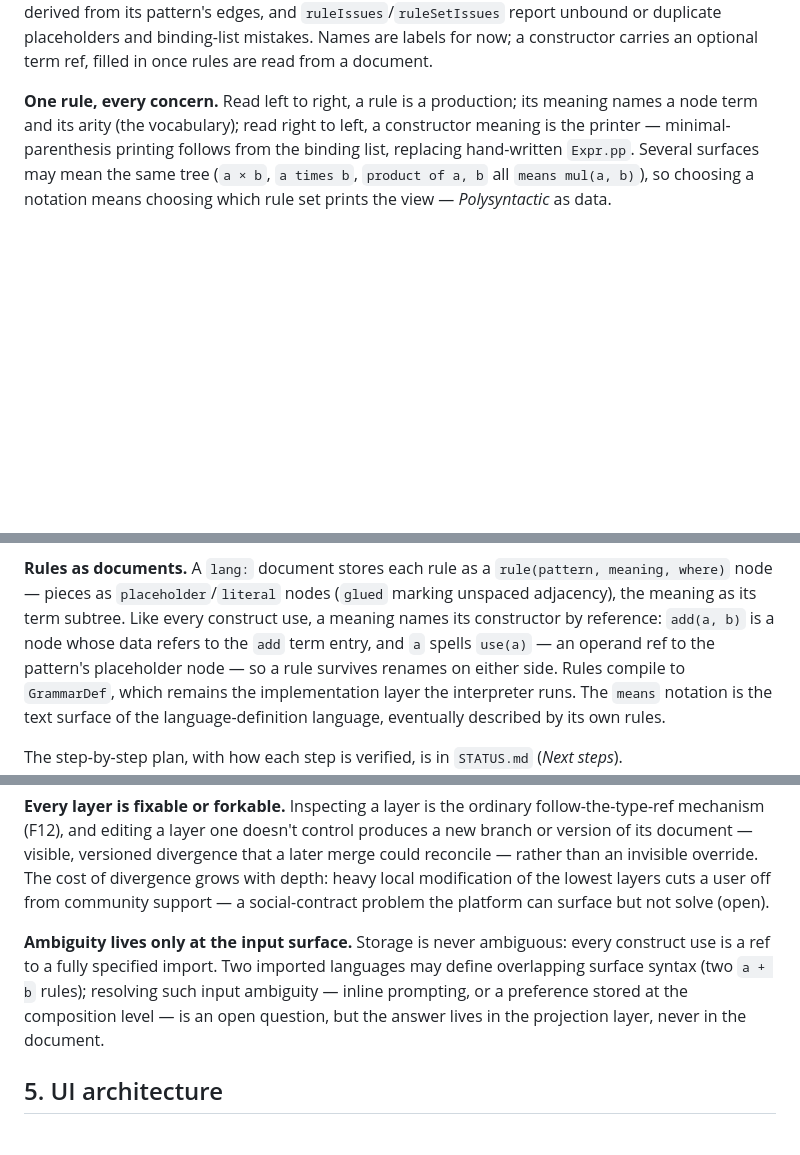
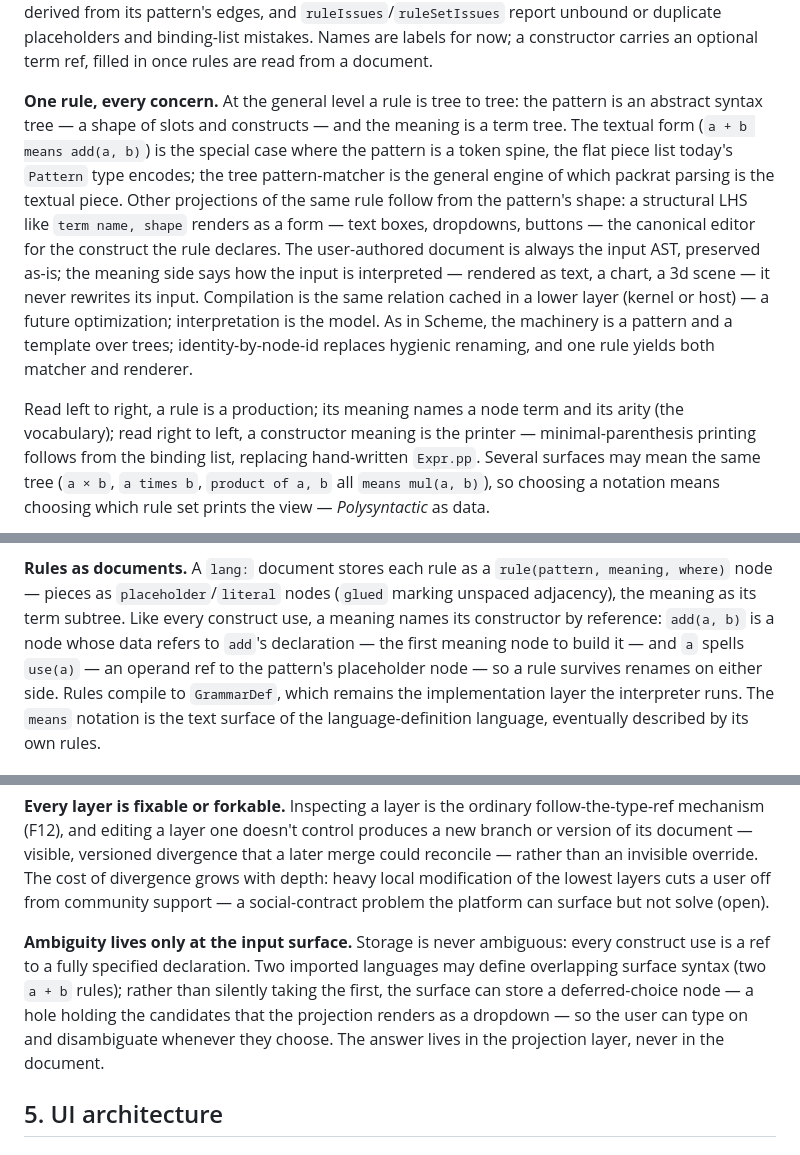
Before and after one commit to zynque/opelan, a Markdown page: DESIGN.md, 3 parts joined by grey strips. Rendered like a GitHub page; blank space fills up the shorter version.

Commit message:
Design clarification: language definition rules consist of an ast representing a pattern, and an ast representing its meaning. Textual patterns are a special case.

```diff
--- a/DESIGN.md
+++ b/DESIGN.md
@@ -380,7 +380,25 @@ prefix, postfix, infix) is derived from its pattern's edges, and
 binding-list mistakes. Names are labels for now; a constructor carries an
 optional term ref, filled in once rules are read from a document.
 
-**One rule, every concern.** Read left to right, a rule is a production;
+**One rule, every concern.** At the general level a rule is tree to
+tree: the pattern is an abstract syntax tree — a shape of slots and
+constructs — and the meaning is a term tree. The textual form (`a + b
+means add(a, b)`) is the special case where the pattern is a token
+spine, the flat piece list today's `Pattern` type encodes; the tree
+pattern-matcher is the general engine of which packrat parsing is the
+textual piece. Other projections of the same rule follow from the
+pattern's shape: a structural LHS like `term name, shape` renders as a
+form — text boxes, dropdowns, buttons — the canonical editor for the
+construct the rule declares. The user-authored document is always the
+input AST, preserved as-is; the meaning side says how the input is
+interpreted — rendered as text, a chart, a 3d scene — it never rewrites
+its input. Compilation is the same relation cached in a lower layer
+(kernel or host) — a future optimization; interpretation is the model.
+As in Scheme, the machinery is a pattern and a template over trees;
+identity-by-node-id replaces hygienic renaming, and one rule yields
+both matcher and renderer.
+
+Read left to right, a rule is a production;
 its meaning names a node term and its arity (the vocabulary); read right to
 left, a constructor meaning is the printer — minimal-parenthesis printing
 follows from the binding list, replacing hand-written `Expr.pp`. Several
@@ -718,8 +736,9 @@ stays simple and generic, and no provenance can go stale.
 `rule(pattern, meaning, where)` node — pieces as `placeholder`/`literal`
 nodes (`glued` marking unspaced adjacency), the meaning as its term
 subtree. Like every construct use, a meaning names its constructor by
-reference: `add(a, b)` is a node whose data refers to the `add` term
-entry, and `a` spells `use(a)` — an operand ref to the pattern's
+reference: `add(a, b)` is a node whose data refers to `add`'s
+declaration — the first meaning node to build it — and `a` spells `use(a)`
+— an operand ref to the pattern's
 placeholder node — so a rule survives renames on either side. Rules
 compile to `GrammarDef`, which remains the implementation layer the
 interpreter runs. The `means` notation is the text surface of the
@@ -770,11 +789,13 @@ from community support — a social-contract problem the platform can
 surface but not solve (open).
 
 **Ambiguity lives only at the input surface.** Storage is never
-ambiguous: every construct use is a ref to a fully specified import.
-Two imported languages may define overlapping surface syntax (two
-`a + b` rules); resolving such input ambiguity — inline prompting, or a
-preference stored at the composition level — is an open question, but
-the answer lives in the projection layer, never in the document.
+ambiguous: every construct use is a ref to a fully specified
+declaration. Two imported languages may define overlapping surface
+syntax (two `a + b` rules); rather than silently taking the first, the
+surface can store a deferred-choice node — a hole holding the
+candidates that the projection renders as a dropdown — so the user can
+type on and disambiguate whenever they choose. The answer lives in the
+projection layer, never in the document.
 
 ## 5. UI architecture
 
```
Also changed, not shown: other parts of DESIGN.md (+1 -1 lines).
